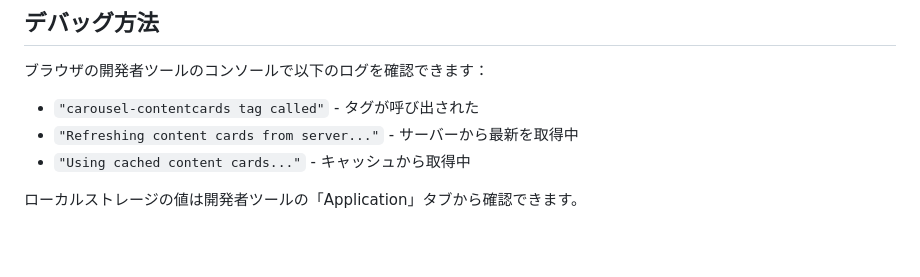
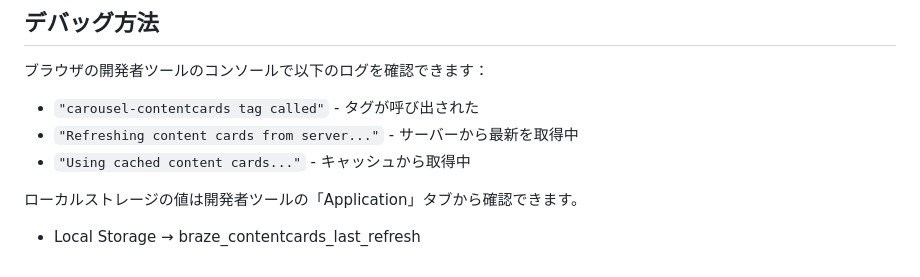
Before and after one commit to jagainu/braze-examples, a Markdown page: gtm-contentcard-in-carousel2/README.md, the part around the change. Rendered like a GitHub page; blank space fills up the shorter version.

```diff
--- a/gtm-contentcard-in-carousel2/README.md
+++ b/gtm-contentcard-in-carousel2/README.md
@@ -79,5 +79,6 @@ Webサイトのトップページのみでコンテンツカードを利用す
 - `"Using cached content cards..."` - キャッシュから取得中
 
 ローカルストレージの値は開発者ツールの「Application」タブから確認できます。
+- Local Storage → braze_contentcards_last_refresh
 
 <!-- TODO: スクリーンショット - 開発者ツールでのデバッグ画面 -->
```
